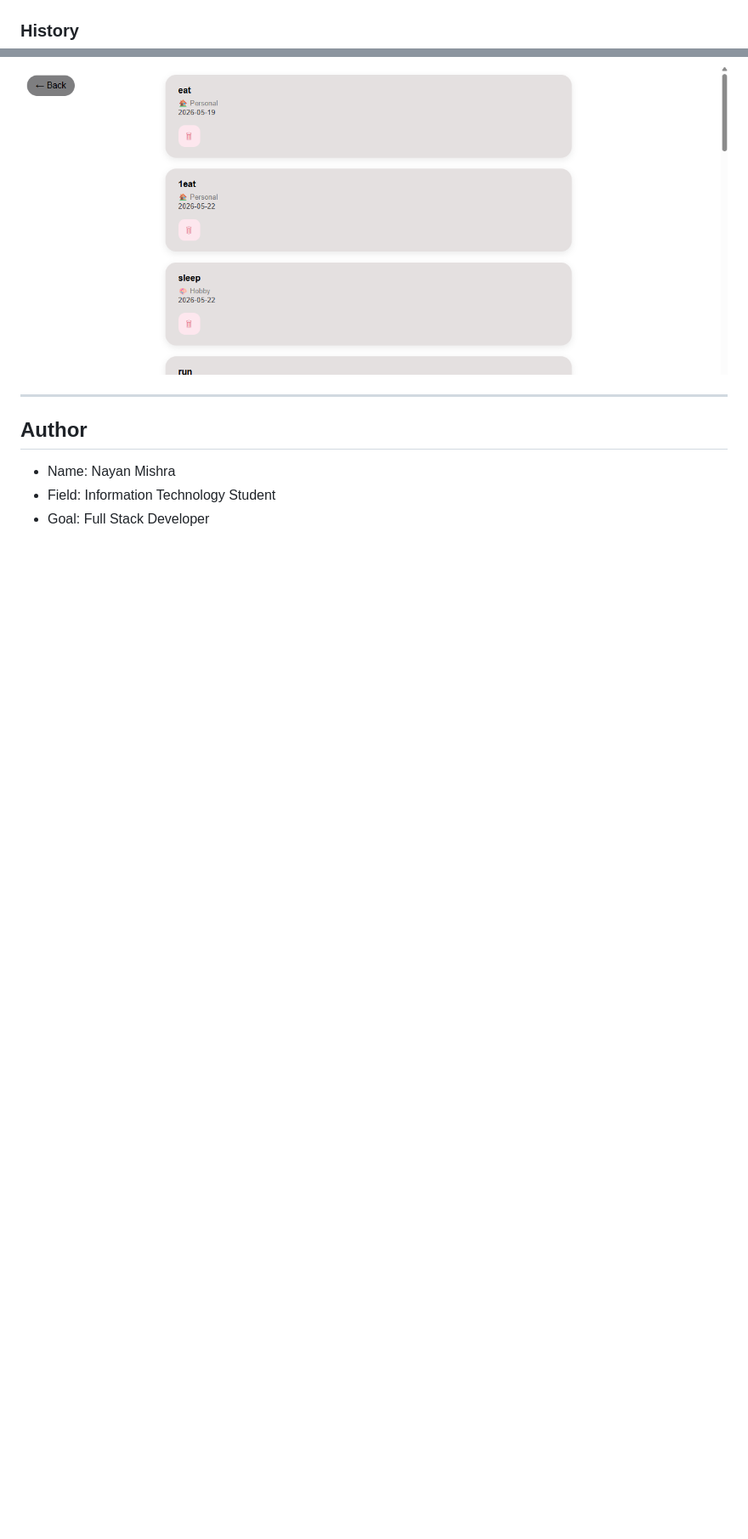
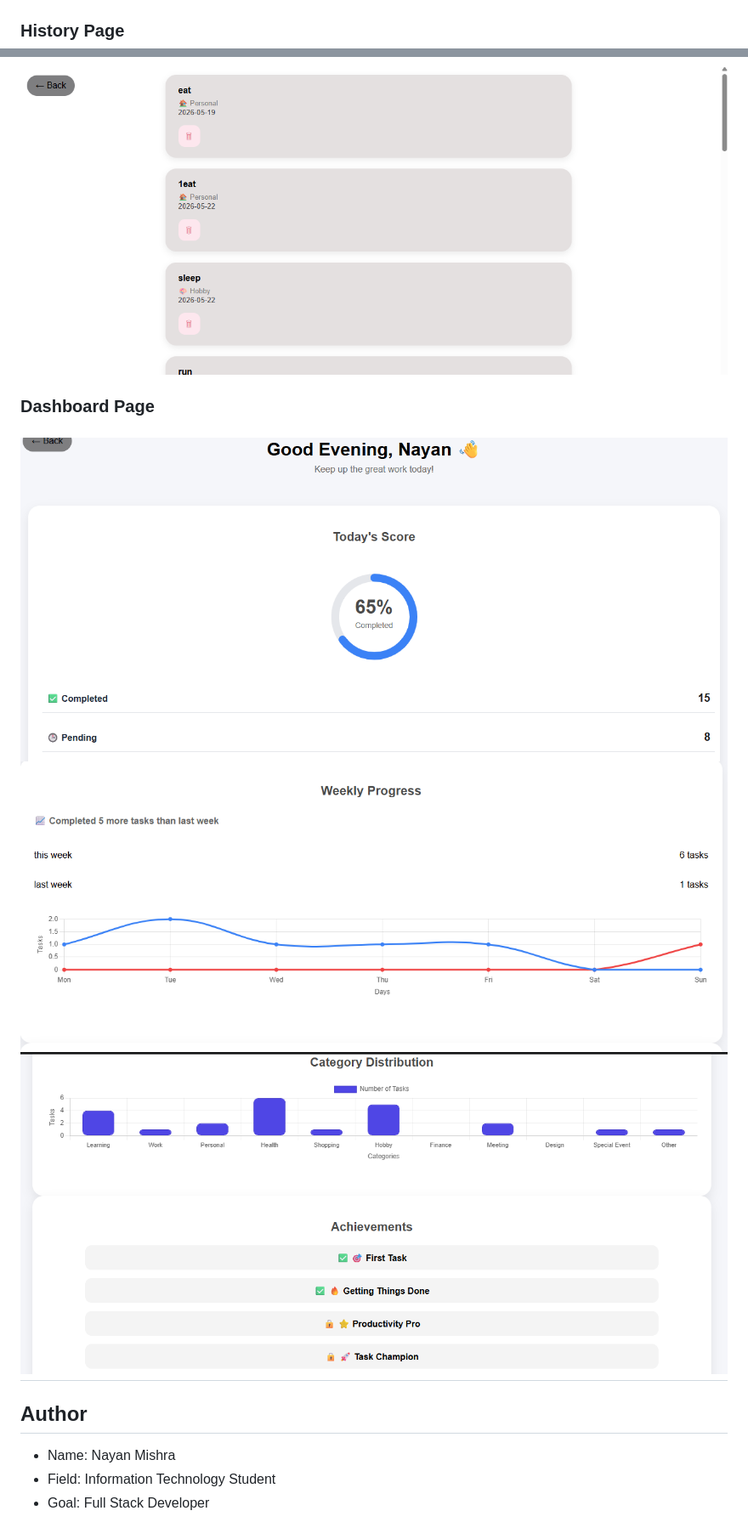
Before and after one commit to createwithnayan02/todo-app, a Markdown page: README.md, 2 parts joined by grey strips. Shown: that part at 85% size. Drawn GitHub-style; pictures changed too: assets/category_achievement_card.png (added), assets/dashboard_score_card.png (added), assets/weekly_progress_card.png (added); blank space fills up the shorter version.

Commit message:
Release FlowDo v1.0 with analytics dashboard and UI redesign

```diff
--- a/README.md
+++ b/README.md
@@ -52,9 +55,13 @@ This project is built to strengthen full-stack development skills using Flask an
 ### Add Task Page
 ![Add Task](assets/addTask.png)
 
-### History
+### History Page
 ![History](assets/history.png)
 
+### Dashboard Page
+![Score-Card](assets/dashboard_score_card.png)
+![Weekly-progress-Card](assets/weekly_progress_card.png)
+![Category-Achievement-Card](assets/category_achievement_card.png)
 ---
 
 ##  Author
```
Also changed, not shown: other parts of README.md (+3 -0 lines), assets/splash.png (added).
